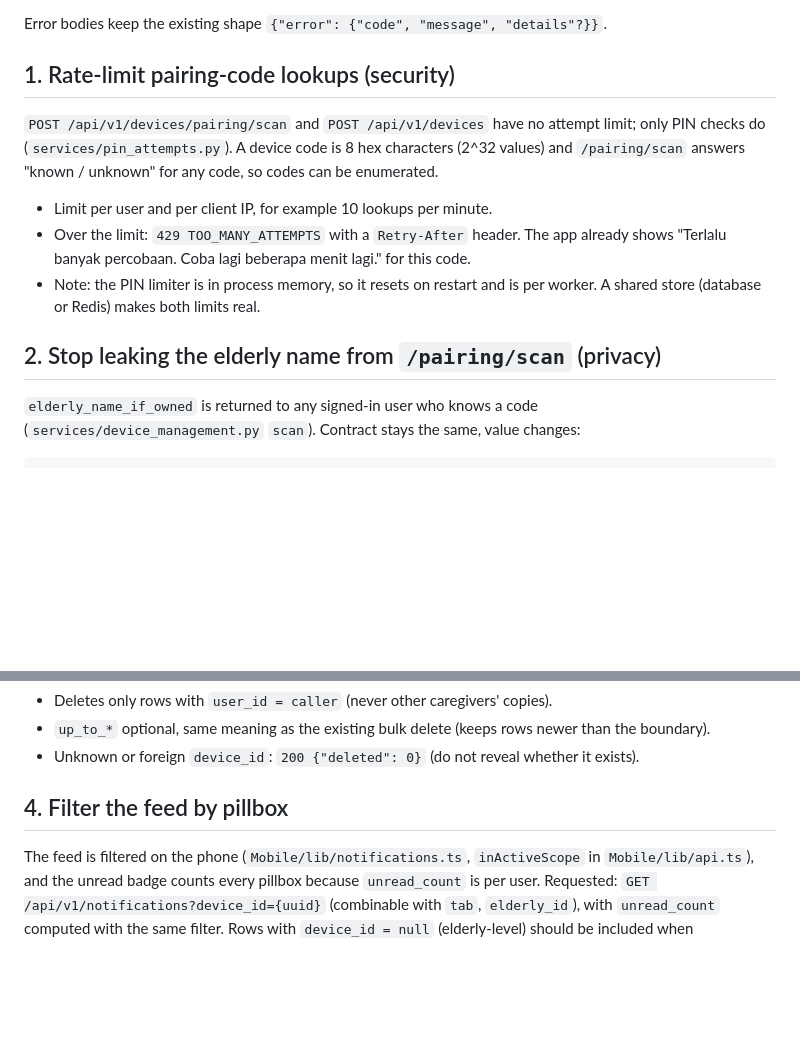
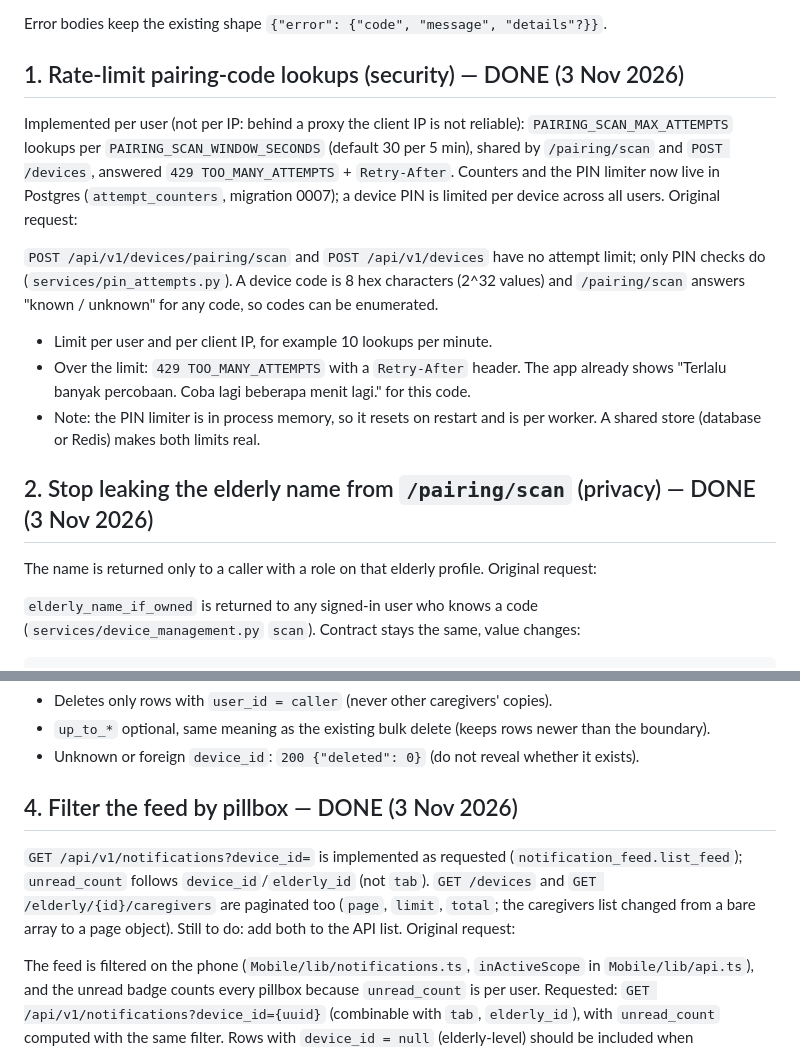
Before and after one commit to KnoWingFly/PillBox-MPC, a Markdown page: Mobile/BACKEND_HANDOFF.md, 2 parts joined by grey strips. GitHub-like rendering; blank space fills up the shorter version.

Commit message:
docs(api): record 4xx, 1011 and pagination rules and close handoff items

```diff
--- a/Mobile/BACKEND_HANDOFF.md
+++ b/Mobile/BACKEND_HANDOFF.md
@@ -8,7 +8,14 @@ current workaround lives so it can be removed once the endpoint exists. Code wor
 
 Error bodies keep the existing shape `{"error": {"code", "message", "details"?}}`.
 
-## 1. Rate-limit pairing-code lookups (security)
+## 1. Rate-limit pairing-code lookups (security) — DONE (3 Nov 2026)
+
+Implemented per user (not per IP: behind a proxy the client IP is not reliable):
+`PAIRING_SCAN_MAX_ATTEMPTS` lookups per `PAIRING_SCAN_WINDOW_SECONDS` (default 30 per 5 min),
+shared by `/pairing/scan` and `POST /devices`, answered `429 TOO_MANY_ATTEMPTS` + `Retry-After`.
+Counters and the PIN limiter now live in Postgres (`attempt_counters`, migration 0007); a device
+PIN is limited per device across all users. Original request:
+
 
 `POST /api/v1/devices/pairing/scan` and `POST /api/v1/devices` have no attempt limit; only PIN
 checks do (`services/pin_attempts.py`). A device code is 8 hex characters (2^32 values) and
@@ -20,7 +27,10 @@ checks do (`services/pin_attempts.py`). A device code is 8 hex characters (2^32
 - Note: the PIN limiter is in process memory, so it resets on restart and is per worker. A shared
   store (database or Redis) makes both limits real.
 
-## 2. Stop leaking the elderly name from `/pairing/scan` (privacy)
+## 2. Stop leaking the elderly name from `/pairing/scan` (privacy) — DONE (3 Nov 2026)
+
+The name is returned only to a caller with a role on that elderly profile. Original request:
+
 
 `elderly_name_if_owned` is returned to any signed-in user who knows a code
 (`services/device_management.py` `scan`). Contract stays the same, value changes:
@@ -48,7 +58,14 @@ DELETE /api/v1/notifications?device_id={uuid}[&up_to_created_at={ISO8601}&up_to_
 - `up_to_*` optional, same meaning as the existing bulk delete (keeps rows newer than the boundary).
 - Unknown or foreign `device_id`: `200 {"deleted": 0}` (do not reveal whether it exists).
 
-## 4. Filter the feed by pillbox
+## 4. Filter the feed by pillbox — DONE (3 Nov 2026)
+
+`GET /api/v1/notifications?device_id=` is implemented as requested (`notification_feed.list_feed`);
+`unread_count` follows `device_id`/`elderly_id` (not `tab`). `GET /devices` and
+`GET /elderly/{id}/caregivers` are paginated too (`page`, `limit`, `total`; the caregivers list
+changed from a bare array to a page object). Still to do: add both to the API list. Original
+request:
+
 
 The feed is filtered on the phone (`Mobile/lib/notifications.ts`, `inActiveScope` in
 `Mobile/lib/api.ts`), and the unread badge counts every pillbox because `unread_count` is per
```
Also changed, not shown: docs/DEVICE_CONTRACT.md (+4 -4 lines).
